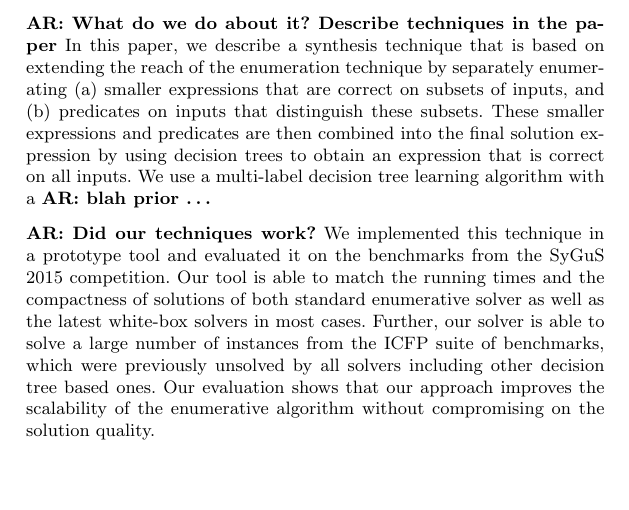
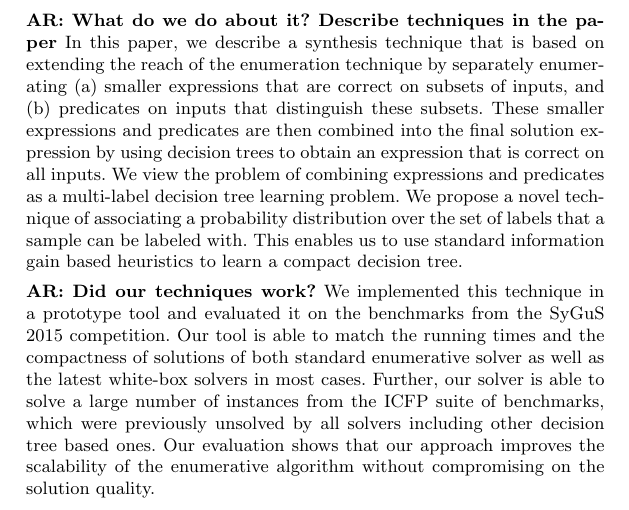
Before and after one commit to akrasuski1/eusolver-priority, a LaTeX thesis (reports/cav2016/main.tex): part of page 1 of 2, cut so that both start at the same text, the shorter picture padded with empty space. Compiled offline with pdfLaTeX.

Commit message:
Blurb about multilabel blah

```diff
--- a/reports/cav2016/main.tex
+++ b/reports/cav2016/main.tex
@@ -54,8 +54,11 @@
   These smaller expressions and predicates are then combined into the
   final solution expression by using decision trees to obtain an
   expression that is correct on all inputs.
-  We use a multi-label decision tree learning algorithm with a \arsays{blah
-  prior \dots }
+  We view the problem of combining expressions and predicates as a multi-label
+  decision tree learning problem. We propose a novel technique of
+  associating a probability distribution over the set of labels that a
+  sample can be labeled with. This enables us to use standard
+  information gain based heuristics to learn a compact decision tree.
 
   \arsays{Did our techniques work?}
   We implemented this technique in a prototype tool and evaluated it on
```
